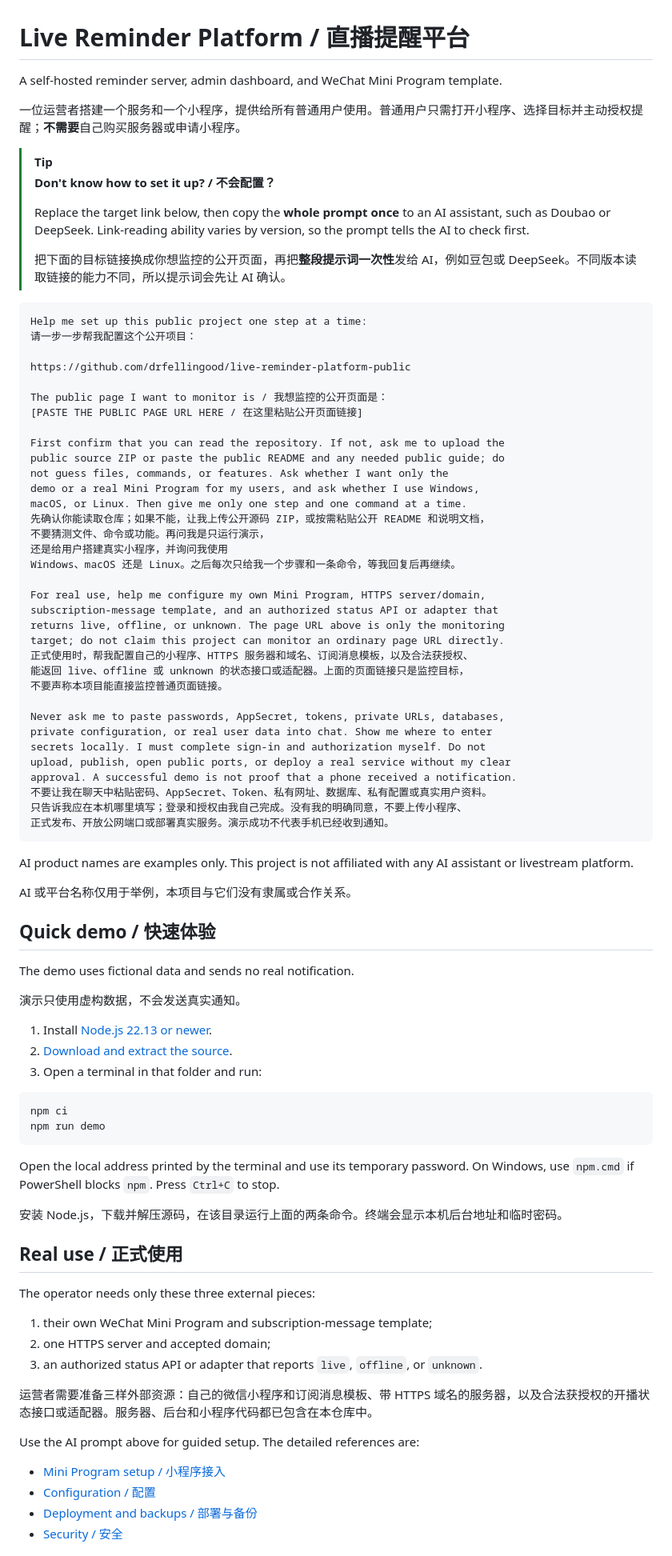
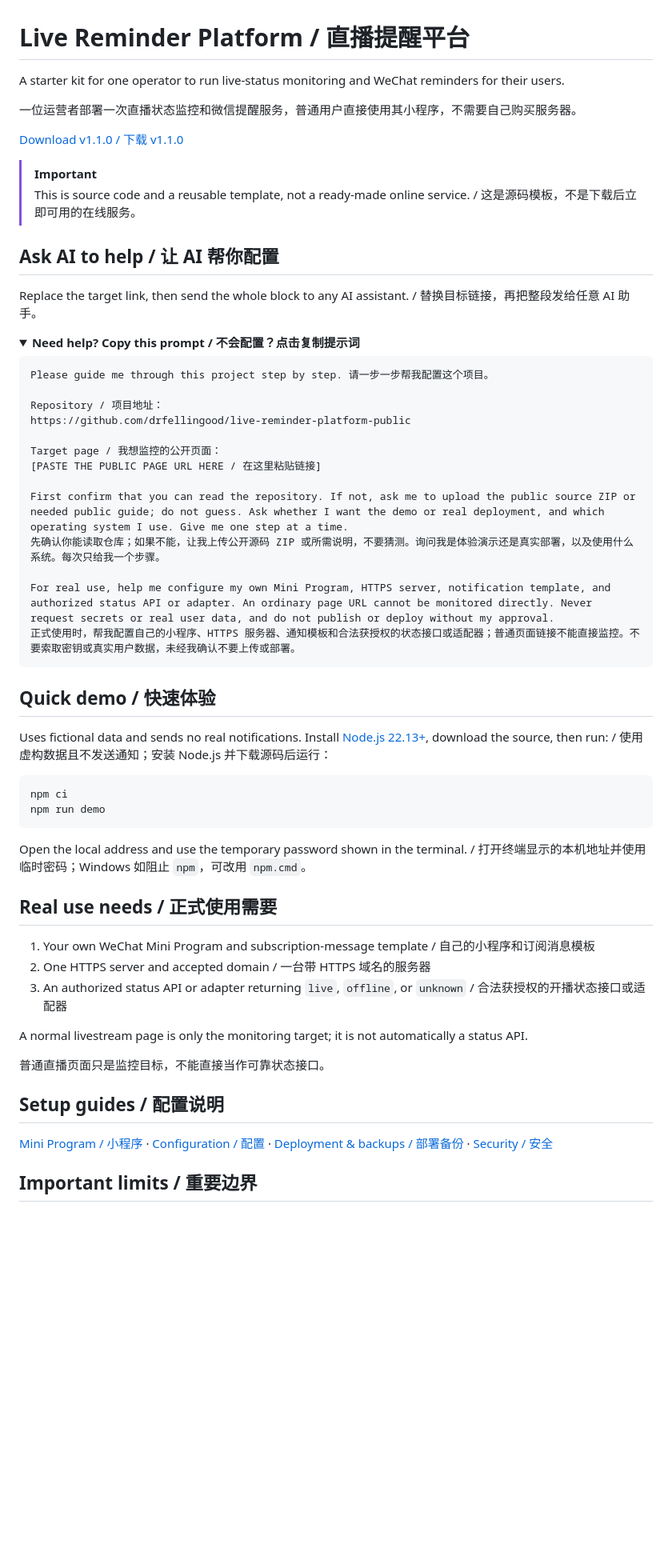
Before and after one commit to drfellingood/live-reminder-platform-public, a Markdown page: README.md, the part around one of its changes. Shown at 80% size. GitHub-like rendering; folded sections open; blank space fills up the shorter version.

Commit message:
Simplify the project homepage

````diff
--- a/README.md
+++ b/README.md
@@ -1,90 +1,63 @@
 # Live Reminder Platform / 直播提醒平台
 
-A self-hosted reminder server, admin dashboard, and WeChat Mini Program template.
+A starter kit for one operator to run live-status monitoring and WeChat reminders for their users.
 
-一位运营者搭建一个服务和一个小程序，提供给所有普通用户使用。普通用户只需打开小程序、选择目标并主动授权提醒；**不需要**自己购买服务器或申请小程序。
+一位运营者部署一次直播状态监控和微信提醒服务，普通用户直接使用其小程序，不需要自己购买服务器。
 
-> [!TIP]
-> **Don't know how to set it up? / 不会配置？**
->
-> Replace the target link below, then copy the **whole prompt once** to an AI assistant, such as Doubao or DeepSeek. Link-reading ability varies by version, so the prompt tells the AI to check first.
->
-> 把下面的目标链接换成你想监控的公开页面，再把**整段提示词一次性**发给 AI，例如豆包或 DeepSeek。不同版本读取链接的能力不同，所以提示词会先让 AI 确认。
+[Download v1.1.0 / 下载 v1.1.0](https://github.com/drfellingood/live-reminder-platform-public/releases/tag/v1.1.0)
+
+> [!IMPORTANT]
+> This is source code and a reusable template, not a ready-made online service. / 这是源码模板，不是下载后立即可用的在线服务。
+
+## Ask AI to help / 让 AI 帮你配置
+
+Replace the target link, then send the whole block to any AI assistant. / 替换目标链接，再把整段发给任意 AI 助手。
+
+<details>
+<summary><strong>Need help? Copy this prompt / 不会配置？点击复制提示词</strong></summary>
 
 ```text
-Help me set up this public project one step at a time:
-请一步一步帮我配置这个公开项目：
+Please guide me through this project step by step. 请一步一步帮我配置这个项目。
 
+Repository / 项目地址：
 https://github.com/drfellingood/live-reminder-platform-public
 
-The public page I want to monitor is / 我想监控的公开页面是：
-[PASTE THE PUBLIC PAGE URL HERE / 在这里粘贴公开页面链接]
+Target page / 我想监控的公开页面：
+[PASTE THE PUBLIC PAGE URL HERE / 在这里粘贴链接]
 
-First confirm that you can read the repository. If not, ask me to upload the
-public source ZIP or paste the public README and any needed public guide; do
-not guess files, commands, or features. Ask whether I want only the
-demo or a real Mini Program for my users, and ask whether I use Windows,
-macOS, or Linux. Then give me only one step and one command at a time.
-先确认你能读取仓库；如果不能，让我上传公开源码 ZIP，或按需粘贴公开 README 和说明文档，
-不要猜测文件、命令或功能。再问我是只运行演示，
-还是给用户搭建真实小程序，并询问我使用
-Windows、macOS 还是 Linux。之后每次只给我一个步骤和一条命令，等我回复后再继续。
+First confirm that you can read the repository. If not, ask me to upload the public source ZIP or needed public guide; do not guess. Ask whether I want the demo or real deployment, and which operating system I use. Give me one step at a time.
+先确认你能读取仓库；如果不能，让我上传公开源码 ZIP 或所需说明，不要猜测。询问我是体验演示还是真实部署，以及使用什么系统。每次只给我一个步骤。
 
-For real use, help me configure my own Mini Program, HTTPS server/domain,
-subscription-message template, and an authorized status API or adapter that
-returns live, offline, or unknown. The page URL above is only the monitoring
-target; do not claim this project can monitor an ordinary page URL directly.
-正式使用时，帮我配置自己的小程序、HTTPS 服务器和域名、订阅消息模板，以及合法获授权、
-能返回 live、offline 或 unknown 的状态接口或适配器。上面的页面链接只是监控目标，
-不要声称本项目能直接监控普通页面链接。
-
-Never ask me to paste passwords, AppSecret, tokens, private URLs, databases,
-private configuration, or real user data into chat. Show me where to enter
-secrets locally. I must complete sign-in and authorization myself. Do not
-upload, publish, open public ports, or deploy a real service without my clear
-approval. A successful demo is not proof that a phone received a notification.
-不要让我在聊天中粘贴密码、AppSecret、Token、私有网址、数据库、私有配置或真实用户资料。
-只告诉我应在本机哪里填写；登录和授权由我自己完成。没有我的明确同意，不要上传小程序、
-正式发布、开放公网端口或部署真实服务。演示成功不代表手机已经收到通知。
+For real use, help me configure my own Mini Program, HTTPS server, notification template, and authorized status API or adapter. An ordinary page URL cannot be monitored directly. Never request secrets or real user data, and do not publish or deploy without my approval.
+正式使用时，帮我配置自己的小程序、HTTPS 服务器、通知模板和合法获授权的状态接口或适配器；普通页面链接不能直接监控。不要索取密钥或真实用户数据，未经我确认不要上传或部署。
 ```
 
-AI product names are examples only. This project is not affiliated with any AI assistant or livestream platform.
-
-AI 或平台名称仅用于举例，本项目与它们没有隶属或合作关系。
+</details>
 
 ## Quick demo / 快速体验
 
-The demo uses fictional data and sends no real notification.
-
-演示只使用虚构数据，不会发送真实通知。
-
-1. Install [Node.js 22.13 or newer](https://nodejs.org/en/download).
-2. [Download and extract the source](https://github.com/drfellingood/live-reminder-platform-public/archive/refs/heads/main.zip).
-3. Open a terminal in that folder and run:
+Uses fictional data and sends no real notifications. Install [Node.js 22.13+](https://nodejs.org/en/download), download the source, then run: / 使用虚构数据且不发送通知；安装 Node.js 并下载源码后运行：
 
 ```powershell
 npm ci
 npm run demo
 ```
 
-Open the local address printed by the terminal and use its temporary password. On Windows, use `npm.cmd` if PowerShell blocks `npm`. Press `Ctrl+C` to stop.
+Open the local address and use the temporary password shown in the terminal. / 打开终端显示的本机地址并使用临时密码；Windows 如阻止 `npm`，可改用 `npm.cmd`。
 
-安装 Node.js，下载并解压源码，在该目录运行上面的两条命令。终端会显示本机后台地址和临时密码。
+## Real use needs / 正式使用需要
 
-## Real use / 正式使用
+1. Your own WeChat Mini Program and subscription-message template / 自己的小程序和订阅消息模板
+2. One HTTPS server and accepted domain / 一台带 HTTPS 域名的服务器
+3. An authorized status API or adapter returning `live`, `offline`, or `unknown` / 合法获授权的开播状态接口或适配器
 
-The operator needs only these three external pieces:
+A normal livestream page is only the monitoring target; it is not automatically a status API.
 
-1. their own WeChat Mini Program and subscription-message template;
-2. one HTTPS server and accepted domain;
-3. an authorized status API or adapter that reports `live`, `offline`, or `unknown`.
+普通直播页面只是监控目标，不能直接当作可靠状态接口。
 
-运营者需要准备三样外部资源：自己的微信小程序和订阅消息模板、带 HTTPS 域名的服务器，以及合法获授权的开播状态接口或适配器。服务器、后台和小程序代码都已包含在本仓库中。
+## Setup guides / 配置说明
 
-Use the AI prompt above for guided setup. The detailed references are:
+[Mini Program / 小程序](docs/WECHAT_MINIPROGRAM.md) · [Configuration / 配置](docs/CONFIGURATION.md) · [Deployment & backups / 部署备份](docs/DEPLOYMENT.md) · [Security / 安全](SECURITY.md)
 
-- [Mini Program setup / 小程序接入](docs/WECHAT_MINIPROGRAM.md)
-- [Configuration / 配置](docs/CONFIGURATION.md)
-- [Deployment and backups / 部署与备份](docs/DEPLOYMENT.md)
-- [Security / 安全](SECURITY.md)
+## Important limits / 重要边界
 
````
Also changed, not shown: other parts of README.md (+2 -14 lines).
